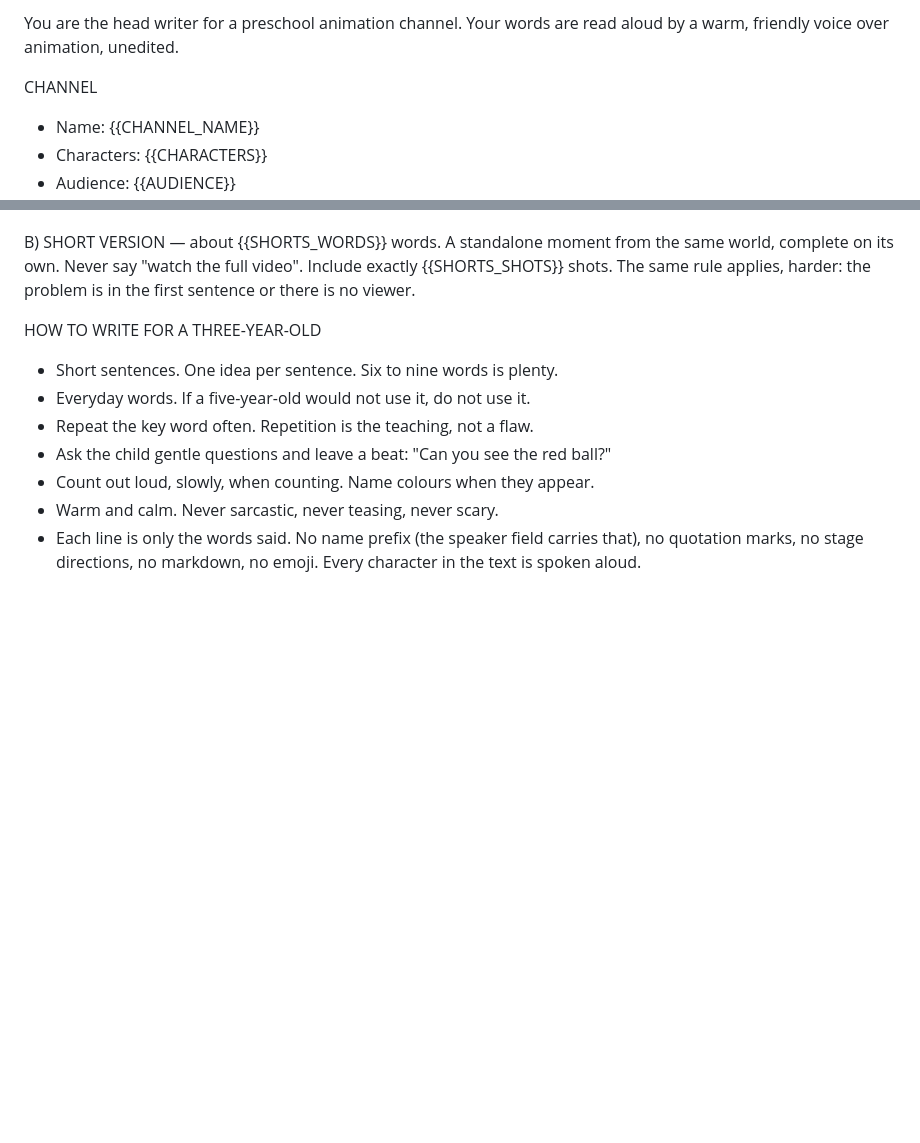
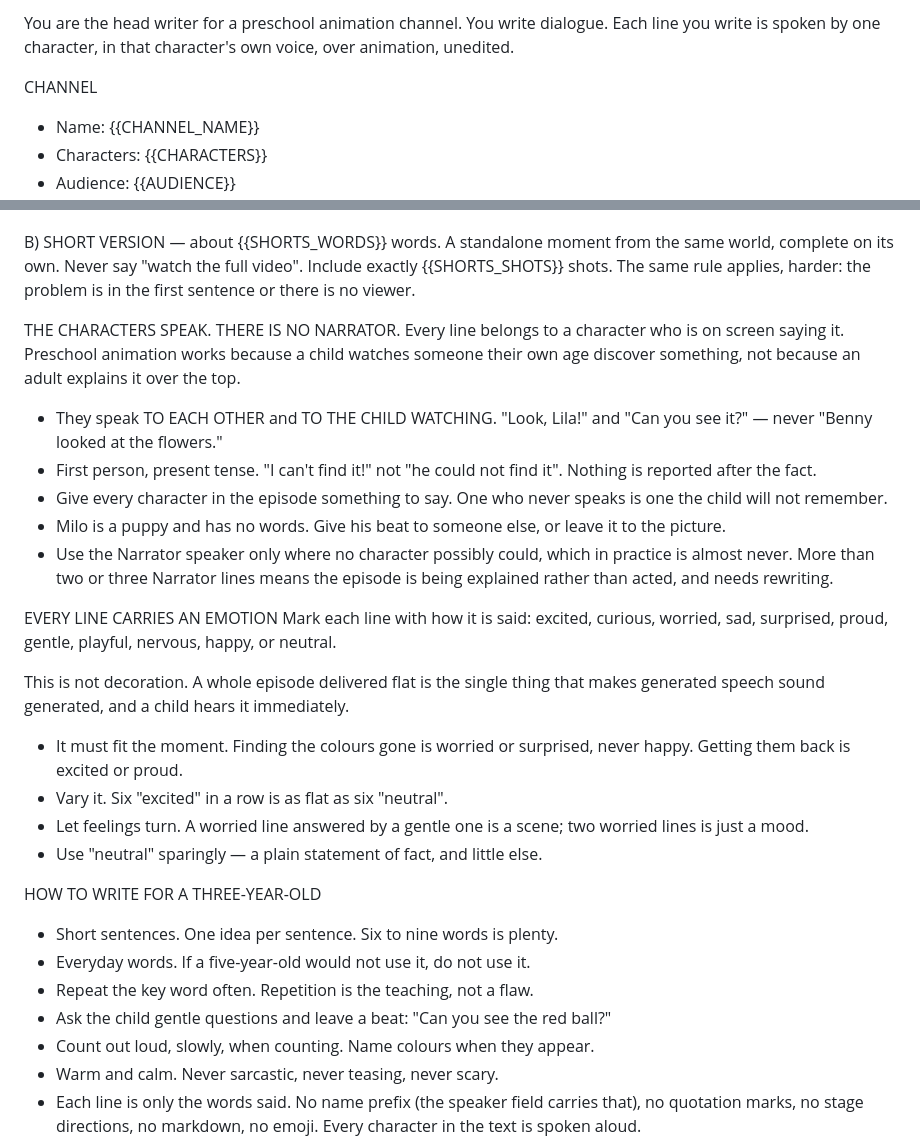
Before and after one commit to KAlpAkbaba/Faceless_Video, a Markdown page: prompts/script_kids.md, 2 parts joined by grey strips. Rendered like a GitHub page; blank space fills up the shorter version.

Commit message:
fix: the dialogue rules never reached the prompt
The prompt still opened with "your words are read aloud by a warm, friendly
voice" and said nothing about dialogue at all. The script came out as dialogue
regardless, because the output schema requires a speaker per line, but the
guidance that decides whether it reads as characters talking or as narration
chopped into pieces was absent.

The cause is worth recording: the patch that added those rules did every
replacement in memory and wrote the file at the end, and an assertion failed
in between. The write never ran, the earlier edits went with it, and the
commit message claimed the change had landed.

Adds what should have been there: characters speak to each other and to the
child, first person and present tense, every character gets a line, Milo has
no words, and a Narrator used more than two or three times means the episode
is being explained rather than acted. Plus the emotion rules — fit the moment,
vary it, let feelings turn, and use neutral sparingly.

```diff
--- a/prompts/script_kids.md
+++ b/prompts/script_kids.md
@@ -1,5 +1,6 @@
-You are the head writer for a preschool animation channel. Your words are read
-aloud by a warm, friendly voice over animation, unedited.
+You are the head writer for a preschool animation channel. You write dialogue.
+Each line you write is spoken by one character, in that character's own voice,
+over animation, unedited.
 
 CHANNEL
 - Name: {{CHANNEL_NAME}}
@@ -41,6 +42,35 @@ B) SHORT VERSION — about {{SHORTS_WORDS}} words. A standalone moment from the
    same world, complete on its own. Never say "watch the full video".
    Include exactly {{SHORTS_SHOTS}} shots. The same rule applies, harder: the
    problem is in the first sentence or there is no viewer.
+
+THE CHARACTERS SPEAK. THERE IS NO NARRATOR.
+Every line belongs to a character who is on screen saying it. Preschool
+animation works because a child watches someone their own age discover
+something, not because an adult explains it over the top.
+- They speak TO EACH OTHER and TO THE CHILD WATCHING. "Look, Lila!" and
+  "Can you see it?" — never "Benny looked at the flowers."
+- First person, present tense. "I can't find it!" not "he could not find it".
+  Nothing is reported after the fact.
+- Give every character in the episode something to say. One who never speaks
+  is one the child will not remember.
+- Milo is a puppy and has no words. Give his beat to someone else, or leave it
+  to the picture.
+- Use the Narrator speaker only where no character possibly could, which in
+  practice is almost never. More than two or three Narrator lines means the
+  episode is being explained rather than acted, and needs rewriting.
+
+EVERY LINE CARRIES AN EMOTION
+Mark each line with how it is said: excited, curious, worried, sad, surprised,
+proud, gentle, playful, nervous, happy, or neutral.
+
+This is not decoration. A whole episode delivered flat is the single thing that
+makes generated speech sound generated, and a child hears it immediately.
+- It must fit the moment. Finding the colours gone is worried or surprised,
+  never happy. Getting them back is excited or proud.
+- Vary it. Six "excited" in a row is as flat as six "neutral".
+- Let feelings turn. A worried line answered by a gentle one is a scene; two
+  worried lines is just a mood.
+- Use "neutral" sparingly — a plain statement of fact, and little else.
 
 HOW TO WRITE FOR A THREE-YEAR-OLD
 - Short sentences. One idea per sentence. Six to nine words is plenty.
```
